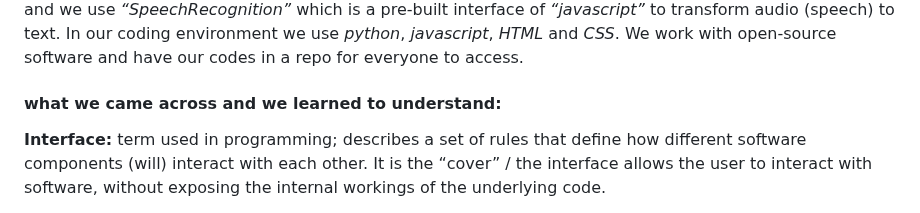
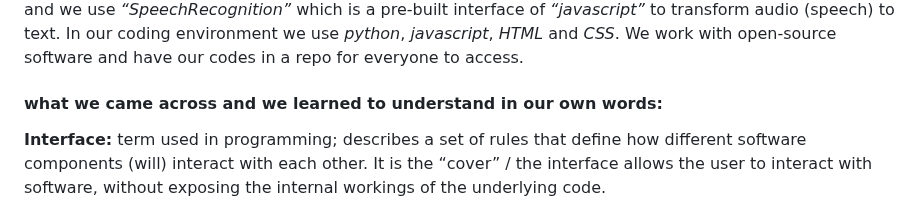
Before and after one commit to mypappa/morethanai, a Markdown page: README.md, the part around the change. GitHub-like rendering.

Commit message:
refine refine README.md

```diff
--- a/README.md
+++ b/README.md
@@ -17,7 +17,7 @@ knowing relatively nothing about coding and how to build *digital interfaces* wa
 ### technicalities
 we want to enable a human and an AI (our vision a visual and text generating AI) to collaborate on writing a fictional story. We use a *“LangChain”* framework for developing applications that deal with language models, we use a *“GPT”* language model by *“OpenAI”* with the *“davinci”* configuration, we use the open-source web framework *“Flask”* that is written in *“python”* to make our application a responsive webpage and we use *“SpeechRecognition”* which is a pre-built interface of *“javascript”* to transform audio (speech) to text. In our coding environment we use *python*, *javascript*, *HTML* and *CSS*. We work with open-source software and have our codes in a repo for everyone to access.
 
-#### what we came across and we learned to understand:
+#### what we came across and we learned to understand in our own words:
 **Interface:** term used in programming; describes a set of rules that define how different software components (will) interact with each other. It is the “cover” / the interface allows the user to interact with software, without exposing the internal workings of the underlying code.
 
 **API:** Application Programming Interface, so this speaks specifically about how applicatioins communicate with each other. API are offered by platform like facebook, services like paypal, or providers like googlemaps to allow cross-linkages and integration in bigger (software) systems.
```
